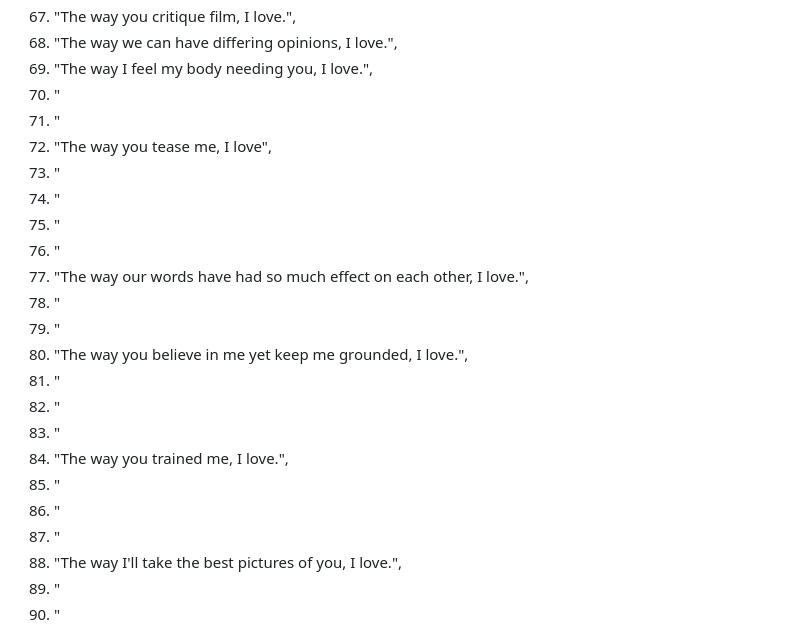
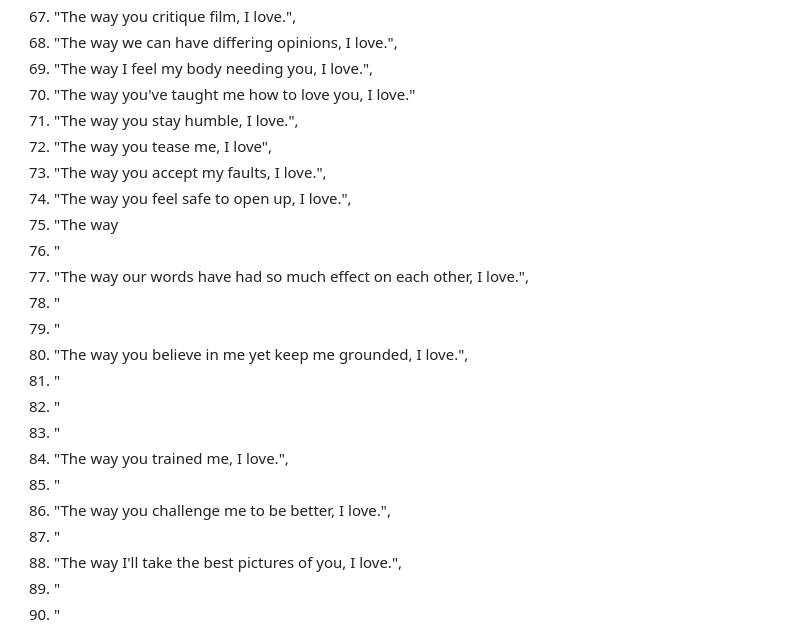
Before and after one commit to andytyuan2/Advent-Messages, a Markdown page: messages.md, the part around the change. Rendered like a GitHub page.

```diff
--- a/messages.md
+++ b/messages.md
@@ -67,12 +67,12 @@
 67. "The way you critique film, I love.",
 68. "The way we can have differing opinions, I love.",
 69. "The way I feel my body needing you, I love.",
-70. "
-71. "
+70. "The way you've taught me how to love you, I love."
+71. "The way you stay humble, I love.",
 72. "The way you tease me, I love",
-73. "
-74. "
-75. "
+73. "The way you accept my faults, I love.",
+74. "The way you feel safe to open up, I love.",
+75. "The way
 76. "
 77. "The way our words have had so much effect on each other, I love.",
 78. "
@@ -83,7 +83,7 @@
 83. "
 84. "The way you trained me, I love.",
 85. "
-86. "
+86. "The way you challenge me to be better, I love.",
 87. "
 88. "The way I'll take the best pictures of you, I love.",
 89. "
```
